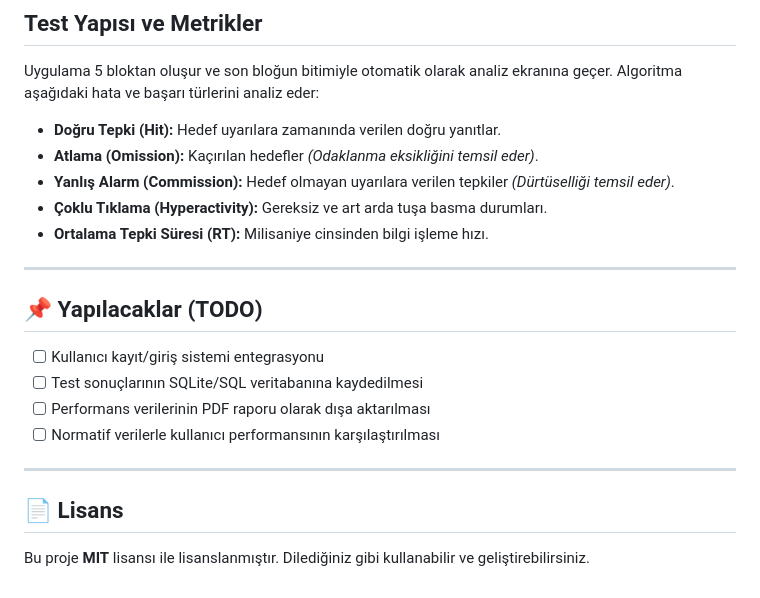
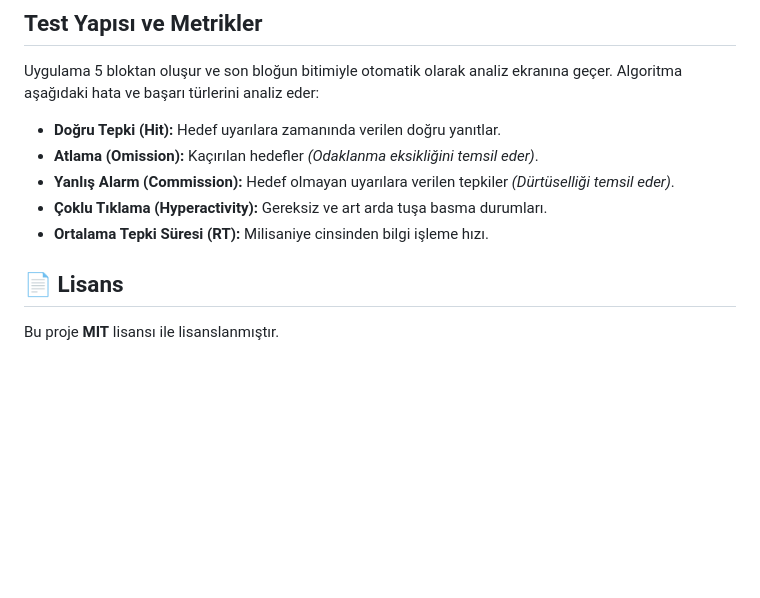
Before and after one commit to izleyl/Cpt-proje, a Markdown page: README.md, the part around the change. Drawn GitHub-style; blank space fills up the shorter version.

Commit message:
CPT Dikkat Testi
Removed TODO section from README and cleaned up formatting.

```diff
--- a/README.md
+++ b/README.md
@@ -72,17 +72,6 @@ Uygulama 5 bloktan oluşur ve son bloğun bitimiyle otomatik olarak analiz ekran
 - **Çoklu Tıklama (Hyperactivity):** Gereksiz ve art arda tuşa basma durumları.
 - **Ortalama Tepki Süresi (RT):** Milisaniye cinsinden bilgi işleme hızı.
 
----
-
-## 📌 Yapılacaklar (TODO)
-
-- [ ] Kullanıcı kayıt/giriş sistemi entegrasyonu
-- [ ] Test sonuçlarının SQLite/SQL veritabanına kaydedilmesi
-- [ ] Performans verilerinin PDF raporu olarak dışa aktarılması
-- [ ] Normatif verilerle kullanıcı performansının karşılaştırılması
-
----
-
 ## 📄 Lisans
 
-Bu proje **MIT** lisansı ile lisanslanmıştır. Dilediğiniz gibi kullanabilir ve geliştirebilirsiniz.
+Bu proje **MIT** lisansı ile lisanslanmıştır.
```
